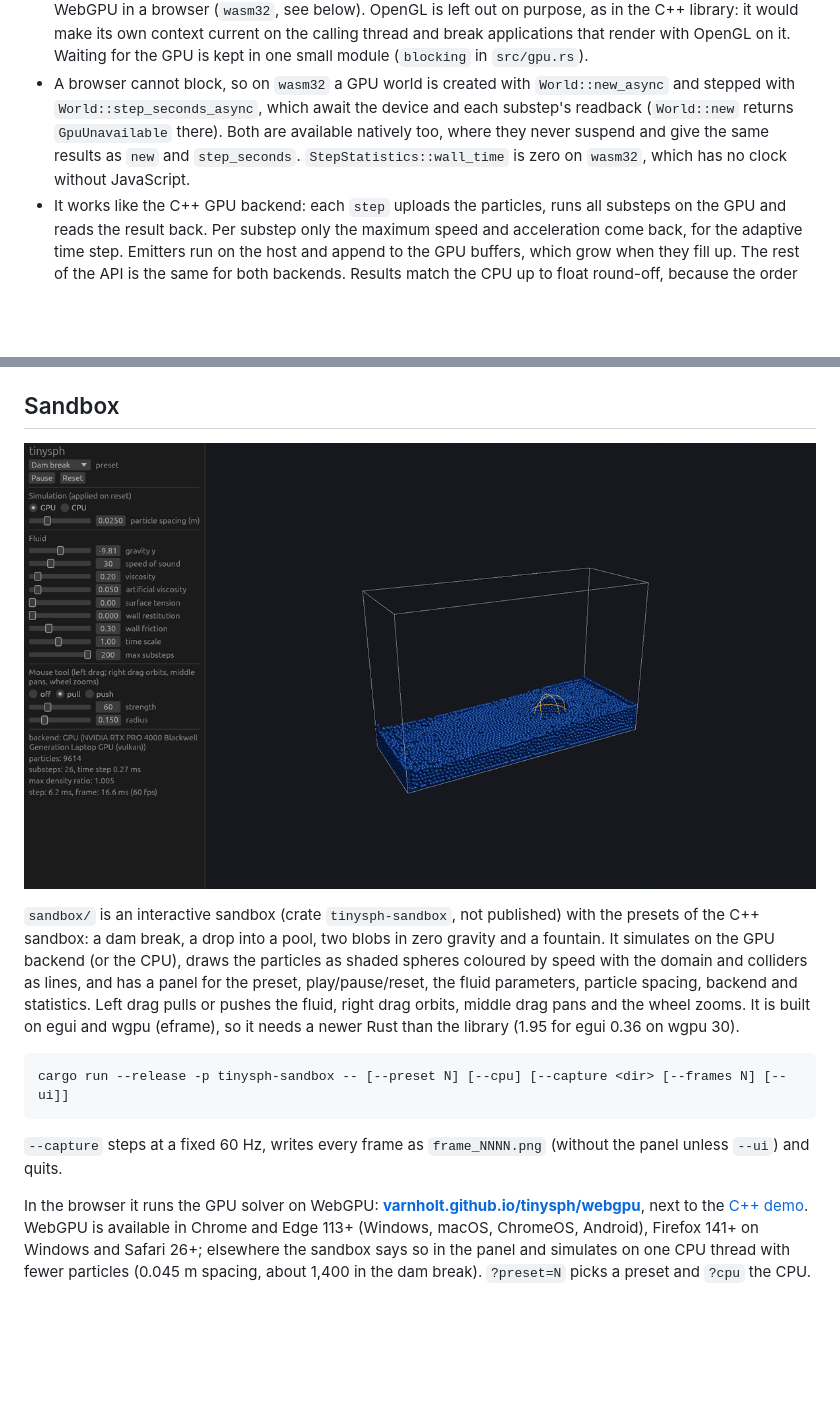
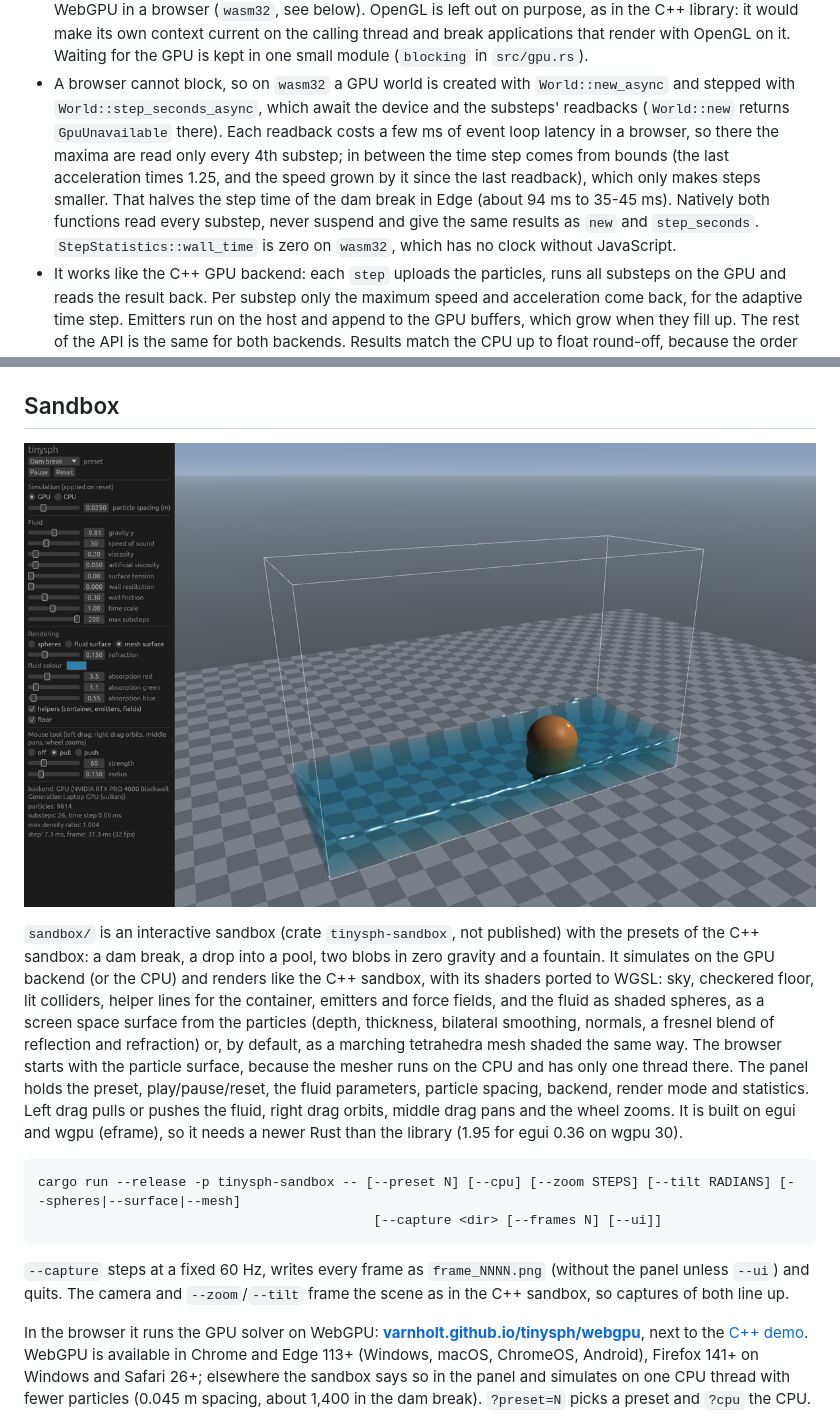
Before and after one commit to varnholt/tinysph, a Markdown page: rust/README.md, 2 parts joined by grey strips. Drawn GitHub-style; pictures changed too: rust/docs/sandbox.png; blank space fills up the shorter version.

````diff
--- a/rust/README.md
+++ b/rust/README.md
@@ -84,9 +84,12 @@ println!("{}", world.device_description()); // e.g. "NVIDIA GeForce RTX 4070 (vu
   calling thread and break applications that render with OpenGL on it. Waiting for the GPU is kept in one small
   module (`blocking` in `src/gpu.rs`).
 - A browser cannot block, so on `wasm32` a GPU world is created with `World::new_async` and stepped with
-  `World::step_seconds_async`, which await the device and each substep's readback (`World::new` returns
-  `GpuUnavailable` there). Both are available natively too, where they never suspend and give the same results as
-  `new` and `step_seconds`. `StepStatistics::wall_time` is zero on `wasm32`, which has no clock without JavaScript.
+  `World::step_seconds_async`, which await the device and the substeps' readbacks (`World::new` returns
+  `GpuUnavailable` there). Each readback costs a few ms of event loop latency in a browser, so there the maxima are
+  read only every 4th substep; in between the time step comes from bounds (the last acceleration times 1.25, and the
+  speed grown by it since the last readback), which only makes steps smaller. That halves the step time of the dam
+  break in Edge (about 94 ms to 35-45 ms). Natively both functions read every substep, never suspend and give the same
+  results as `new` and `step_seconds`. `StepStatistics::wall_time` is zero on `wasm32`, which has no clock without JavaScript.
 - It works like the C++ GPU backend: each `step` uploads the particles, runs all substeps on the GPU and reads the
   result back. Per substep only the maximum speed and acceleration come back, for the adaptive time step. Emitters run
   on the host and append to the GPU buffers, which grow when they fill up. The rest of the API is the same for both
@@ -125,17 +128,23 @@ Rust and C++ (`tinysph_bench --gpu`), and 3.5 s on the CPU (C++: 5 s).
 ![the sandbox](docs/sandbox.png)
 
 `sandbox/` is an interactive sandbox (crate `tinysph-sandbox`, not published) with the presets of the C++ sandbox: a dam
-break, a drop into a pool, two blobs in zero gravity and a fountain. It simulates on the GPU backend (or the CPU), draws
-the particles as shaded spheres coloured by speed with the domain and colliders as lines, and has a panel for the
-preset, play/pause/reset, the fluid parameters, particle spacing, backend and statistics. Left drag pulls or pushes the
+break, a drop into a pool, two blobs in zero gravity and a fountain. It simulates on the GPU backend (or the CPU) and
+renders like the C++ sandbox, with its shaders ported to WGSL: sky, checkered floor, lit colliders, helper lines for the
+container, emitters and force fields, and the fluid as shaded spheres, as a screen space surface from the particles
+(depth, thickness, bilateral smoothing, normals, a fresnel blend of reflection and refraction) or, by default, as a
+marching tetrahedra mesh shaded the same way. The browser starts with the particle surface, because the mesher runs on
+the CPU and has only one thread there. The panel holds the preset, play/pause/reset, the fluid parameters, particle
+spacing, backend, render mode and statistics. Left drag pulls or pushes the
 fluid, right drag orbits, middle drag pans and the wheel zooms. It is built on egui and wgpu (eframe), so it needs a
 newer Rust than the library (1.95 for egui 0.36 on wgpu 30).
 
 ```sh
-cargo run --release -p tinysph-sandbox -- [--preset N] [--cpu] [--capture <dir> [--frames N] [--ui]]
+cargo run --release -p tinysph-sandbox -- [--preset N] [--cpu] [--zoom STEPS] [--tilt RADIANS] [--spheres|--surface|--mesh]
+                                           [--capture <dir> [--frames N] [--ui]]
 ```
 
 `--capture` steps at a fixed 60 Hz, writes every frame as `frame_NNNN.png` (without the panel unless `--ui`) and quits.
+The camera and `--zoom`/`--tilt` frame the scene as in the C++ sandbox, so captures of both line up.
 
 In the browser it runs the GPU solver on WebGPU: **[varnholt.github.io/tinysph/webgpu](https://varnholt.github.io/tinysph/webgpu/)**,
 next to the [C++ demo](https://varnholt.github.io/tinysph/). WebGPU is available in Chrome and Edge 113+ (Windows,
````
Also changed, not shown: 6 other files.
